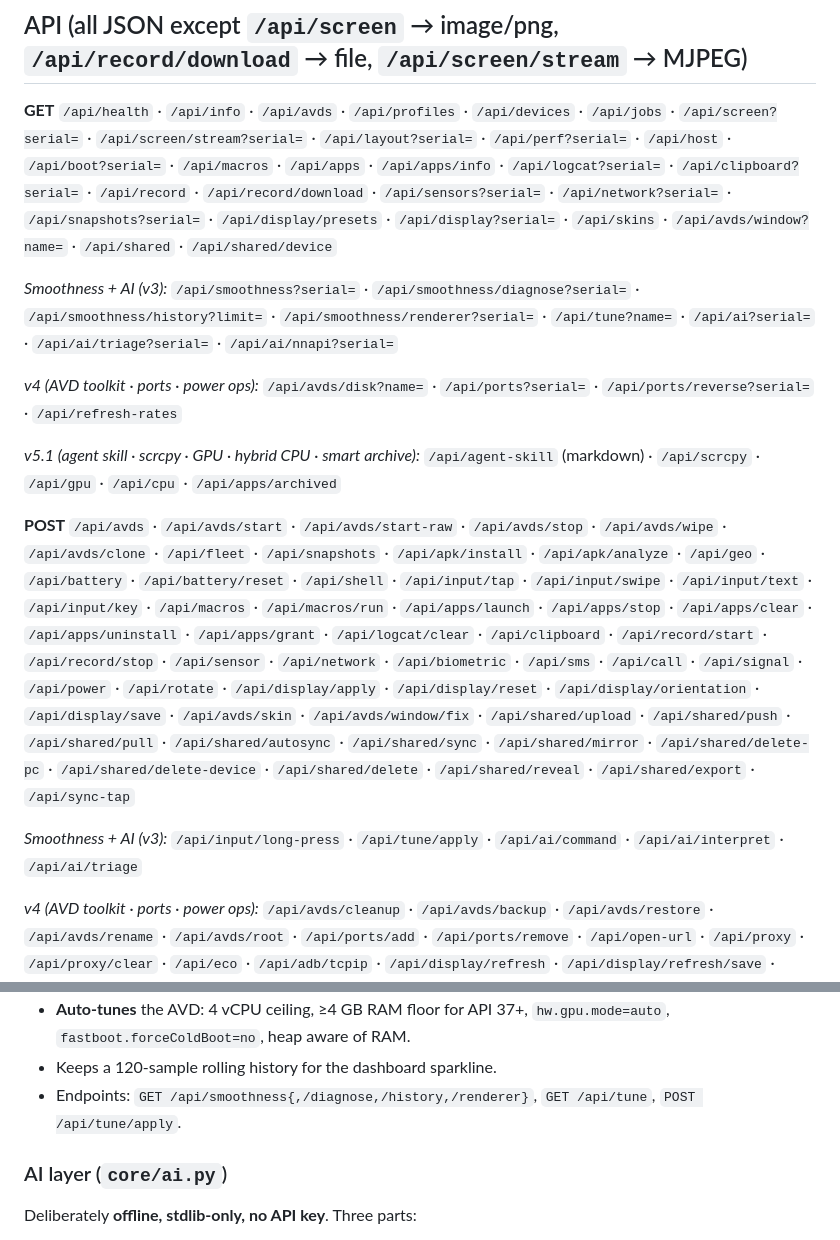
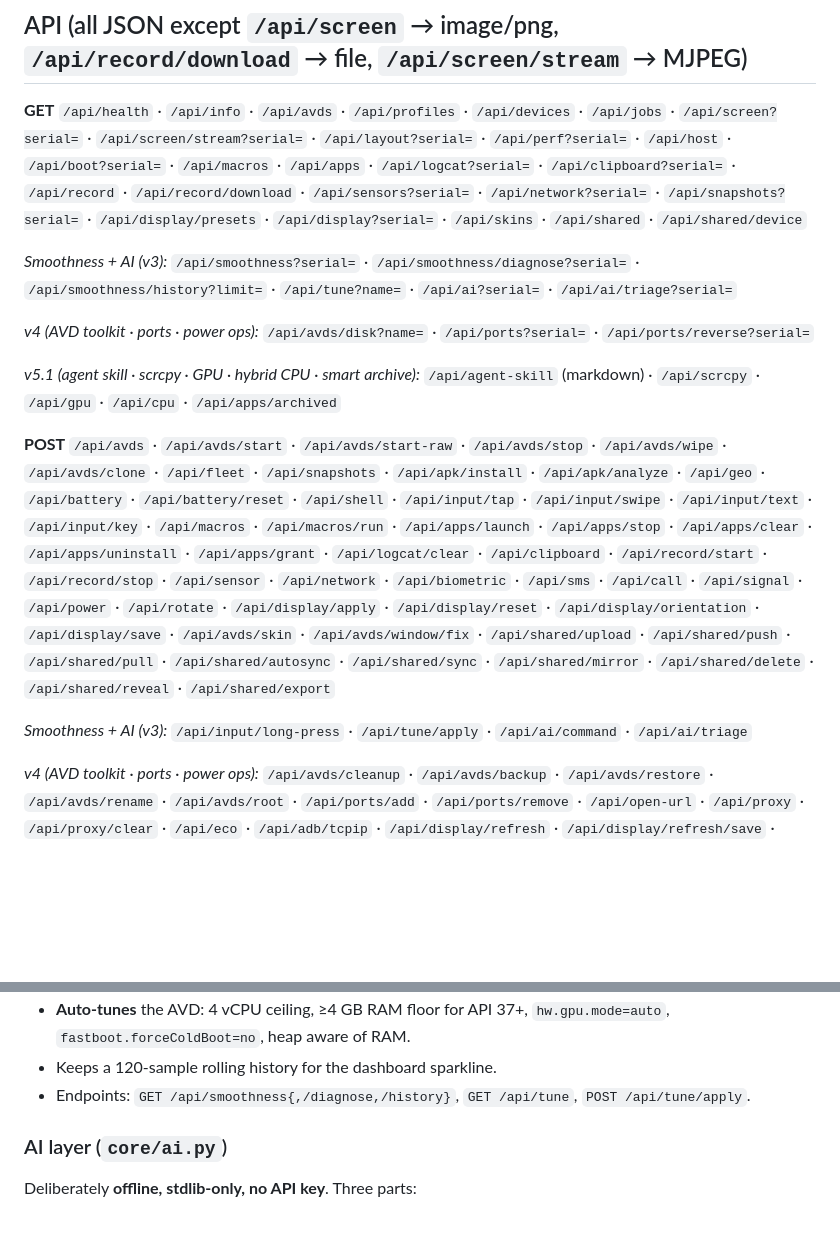
Before and after one commit to manjayofficial01-ui/android-emulator-novadroid, a Markdown page: README.md, 2 parts joined by grey strips. Rendered like a GitHub page; blank space fills up the shorter version.

```diff
--- a/README.md
+++ b/README.md
@@ -101,20 +109,19 @@ novadroid/
 `/api/health` · `/api/info` · `/api/avds` · `/api/profiles` · `/api/devices` ·
 `/api/jobs` · `/api/screen?serial=` · `/api/screen/stream?serial=` ·
 `/api/layout?serial=` · `/api/perf?serial=` ·
-`/api/host` · `/api/boot?serial=` · `/api/macros` · `/api/apps` · `/api/apps/info` ·
+`/api/host` · `/api/boot?serial=` · `/api/macros` · `/api/apps` ·
 `/api/logcat?serial=` · `/api/clipboard?serial=` · `/api/record` · `/api/record/download` ·
 `/api/sensors?serial=` · `/api/network?serial=` · `/api/snapshots?serial=` ·
-`/api/display/presets` · `/api/display?serial=` · `/api/skins` · `/api/avds/window?name=` ·
+`/api/display/presets` · `/api/display?serial=` · `/api/skins` ·
 `/api/shared` · `/api/shared/device`
 
 *Smoothness + AI (v3):*
 `/api/smoothness?serial=` · `/api/smoothness/diagnose?serial=` ·
-`/api/smoothness/history?limit=` · `/api/smoothness/renderer?serial=` ·
-`/api/tune?name=` · `/api/ai?serial=` · `/api/ai/triage?serial=` · `/api/ai/nnapi?serial=`
+`/api/smoothness/history?limit=` ·
+`/api/tune?name=` · `/api/ai?serial=` · `/api/ai/triage?serial=`
 
 *v4 (AVD toolkit · ports · power ops):*
-`/api/avds/disk?name=` · `/api/ports?serial=` · `/api/ports/reverse?serial=` ·
-`/api/refresh-rates`
+`/api/avds/disk?name=` · `/api/ports?serial=` · `/api/ports/reverse?serial=`
 
 *v5.1 (agent skill · scrcpy · GPU · hybrid CPU · smart archive):*
 `/api/agent-skill` (markdown) · `/api/scrcpy` · `/api/gpu` · `/api/cpu` ·
@@ -131,11 +138,11 @@ novadroid/
 `/api/call` · `/api/signal` · `/api/power` · `/api/rotate` · `/api/display/apply` ·
 `/api/display/reset` · `/api/display/orientation` · `/api/display/save` · `/api/avds/skin` ·
 `/api/avds/window/fix` · `/api/shared/upload` · `/api/shared/push` · `/api/shared/pull` ·
-`/api/shared/autosync` · `/api/shared/sync` · `/api/shared/mirror` · `/api/shared/delete-pc` ·
-`/api/shared/delete-device` · `/api/shared/delete` · `/api/shared/reveal` · `/api/shared/export` · `/api/sync-tap`
+`/api/shared/autosync` · `/api/shared/sync` · `/api/shared/mirror` ·
+`/api/shared/delete` · `/api/shared/reveal` · `/api/shared/export`
 
 *Smoothness + AI (v3):*
-`/api/input/long-press` · `/api/tune/apply` · `/api/ai/command` · `/api/ai/interpret` · `/api/ai/triage`
+`/api/input/long-press` · `/api/tune/apply` · `/api/ai/command` · `/api/ai/triage`
 
 *v4 (AVD toolkit · ports · power ops):*
 `/api/avds/cleanup` · `/api/avds/backup` · `/api/avds/restore` · `/api/avds/rename` ·
@@ -471,7 +538,7 @@ guest, the render path, and the host, then names the bottleneck.
 - **Auto-tunes** the AVD: 4 vCPU ceiling, ≥4 GB RAM floor for API 37+,
   `hw.gpu.mode=auto`, `fastboot.forceColdBoot=no`, heap aware of RAM.
 - Keeps a 120-sample rolling history for the dashboard sparkline.
-- Endpoints: `GET /api/smoothness{,/diagnose,/history,/renderer}`,
+- Endpoints: `GET /api/smoothness{,/diagnose,/history}`,
   `GET /api/tune`, `POST /api/tune/apply`.
 
 ### AI layer (`core/ai.py`)
```
Also changed, not shown: other parts of README.md (+81 -3 lines), ROADMAP.md (added, +163 -0 lines), docs/screenshot-dashboard.png (added), 14 other files.
